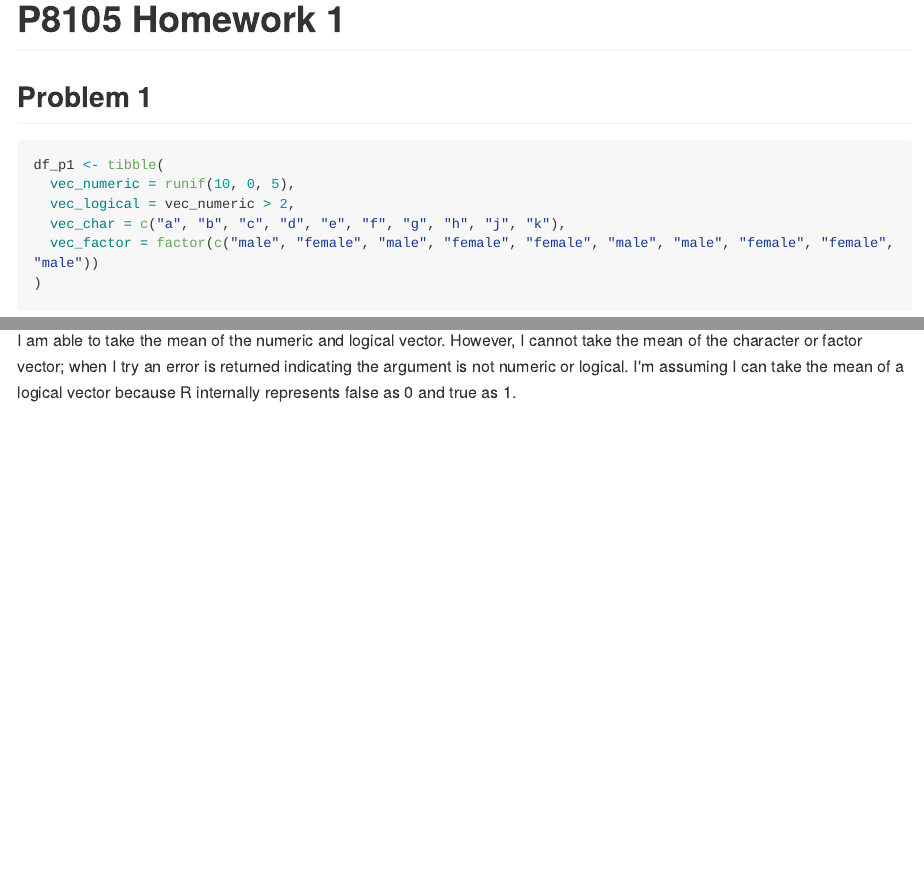
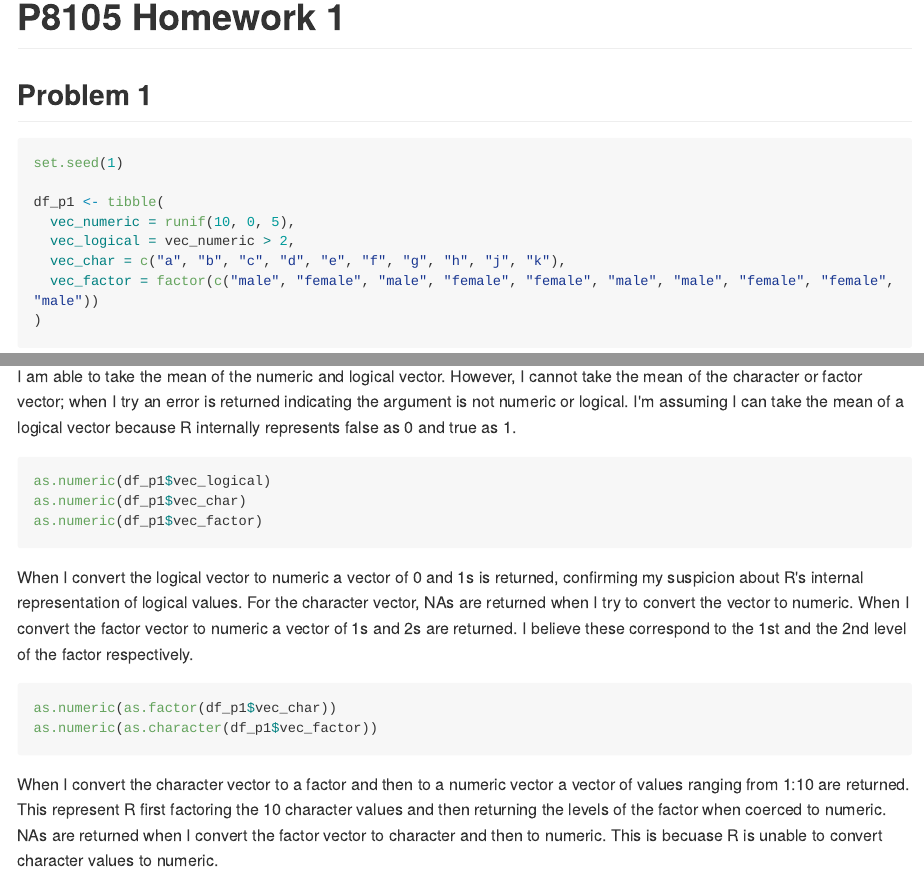
Before and after one commit to nt-williams/p8105_hw1, an R Markdown document (p8105_hw1_ntw2117.Rmd): the page in a window 1100 px wide, from its top, and a second part further down, joined at a grey line. The pictures show the output file p8105_hw1_ntw2117.md that the author committed with the source, drawn offline in the style of GitHub; long lines of code are wrapped.

Commit message:
second half of problem one

````diff
--- a/p8105_hw1_ntw2117.Rmd
+++ b/p8105_hw1_ntw2117.Rmd
@@ -5,13 +5,14 @@ output: github_document
 
 ```{r setup, include=FALSE}
 knitr::opts_chunk$set(echo = TRUE)
-
 library(tidyverse)
 ```
 
 ## Problem 1
 
-```{r create_dataframe}
+```{r creating dataframe}
+
+set.seed(1)
 
 df_p1 <- tibble(
   vec_numeric = runif(10, 0, 5),
@@ -32,3 +33,22 @@ mean(df_p1$vec_factor)
 ```
 
 I am able to take the mean of the numeric and logical vector. However, I cannot take the mean of the character or factor vector; when I try an error is returned indicating the argument is not numeric or logical. I'm assuming I can take the mean of a logical vector because R internally represents false as 0 and true as 1.
+
+```{r converting practice 1, eval = FALSE}
+
+as.numeric(df_p1$vec_logical)
+as.numeric(df_p1$vec_char)
+as.numeric(df_p1$vec_factor)
+
+```
+
+When I convert the logical vector to numeric a vector of 0 and 1s is returned, confirming my suspicion about R's internal representation of logical values. For the character vector, NAs are returned when I try to convert the vector to numeric. When I convert the factor vector to numeric a vector of 1s and 2s are returned. I believe these correspond to the 1st and the 2nd level of the factor respectively.
+
+```{r converting practice 2, eval = FALSE}
+
+as.numeric(as.factor(df_p1$vec_char))
+as.numeric(as.character(df_p1$vec_factor))
+
+```
+
+When I convert the character vector to a factor and then to a numeric vector a vector of values ranging from 1:10 are returned. This represent R first factoring the 10 character values and then returning the levels of the factor when coerced to numeric. NAs are returned when I convert the factor vector to character and then to numeric. This is becuase R is unable to convert character values to numeric.
````
Also changed, not shown: p8105_hw1_ntw2117.md.
